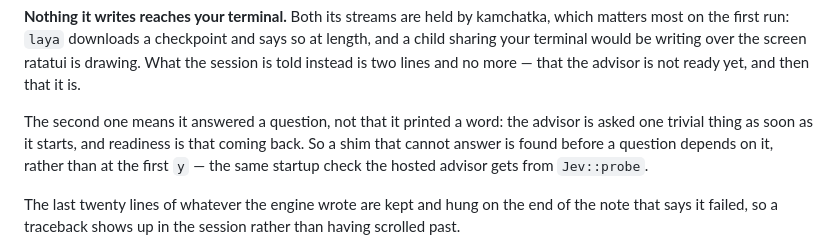
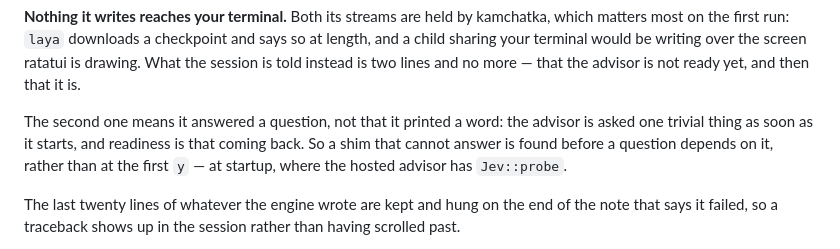
Before and after one commit to ljedrz/nachalnik, a Markdown page: kamchatka/RUNNING.md, the part around the change. Drawn GitHub-style.

Commit message:
kamchatka: RUNNING does not call the local advisor's warm-up the same check as Jev::probe
The warm-up asks one question and takes any answer; `Jev::probe` reads a listing. Both happen at
startup, which is the half the sentence needed. Documentation only.

Co-Authored-By: Claude Opus 5.5 <noreply@anthropic.com>

```diff
--- a/kamchatka/RUNNING.md
+++ b/kamchatka/RUNNING.md
@@ -829,8 +829,8 @@ told instead is two lines and no more — that the advisor is not ready yet, and
 
 The second one means it answered a question, not that it printed a word: the advisor is asked
 one trivial thing as soon as it starts, and readiness is that coming back. So a shim that cannot
-answer is found before a question depends on it, rather than at the first `y` — the
-same startup check the hosted advisor gets from `Jev::probe`.
+answer is found before a question depends on it, rather than at the first `y` — at startup,
+where the hosted advisor has `Jev::probe`.
 
 The last twenty lines of whatever the engine wrote are kept and hung on the end of the note that
 says it failed, so a traceback shows up in the session rather than having scrolled past.
```
